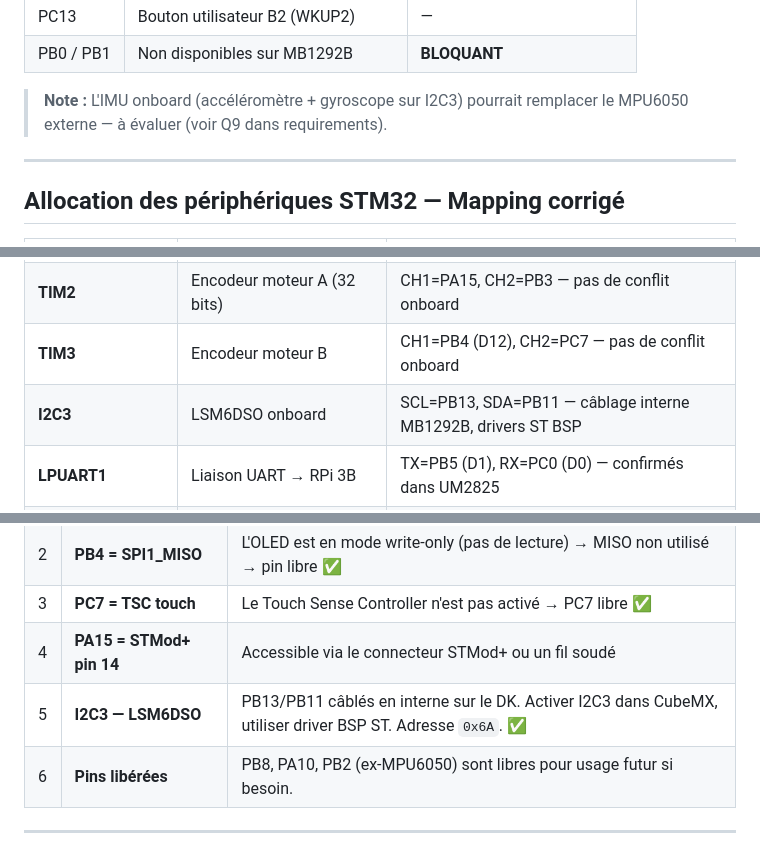
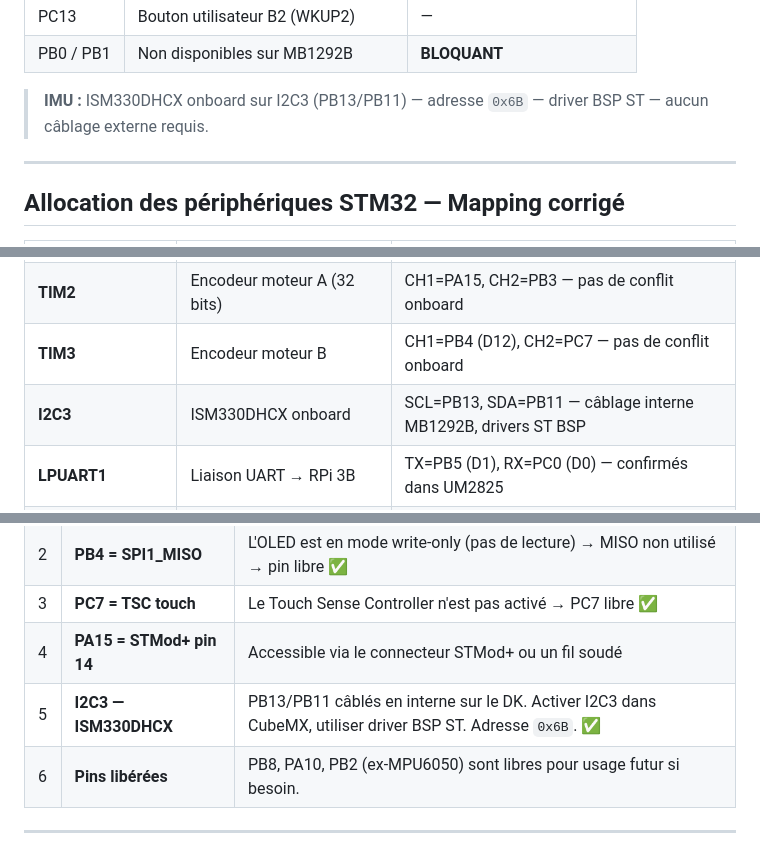
Before and after one commit to LeCorre-Pierre/gen_ai_robot_pendulum, a Markdown page: 3-gpio-mapping.md, 3 parts joined by grey strips. Rendered like a GitHub page.

```diff
--- a/3-gpio-mapping.md
+++ b/3-gpio-mapping.md
@@ -34,7 +34,7 @@ Ces pins sont câblées aux périphériques du Discovery kit. Les réutiliser n
 | PC13 | Bouton utilisateur B2 (WKUP2) | — |
 | PB0 / PB1 | Non disponibles sur MB1292B | **BLOQUANT** |
 
-> **Note :** L'IMU onboard (accéléromètre + gyroscope sur I2C3) pourrait remplacer le MPU6050 externe — à évaluer (voir Q9 dans requirements).
+> **IMU :** ISM330DHCX onboard sur I2C3 (PB13/PB11) — adresse `0x6B` — driver BSP ST — aucun câblage externe requis.
 
 ---
 
@@ -45,7 +45,7 @@ Ces pins sont câblées aux périphériques du Discovery kit. Les réutiliser n
 | **TIM1** | PWM moteurs A et B | CH1=PD14 (D3), CH2=PD15 (D9) — confirmés dans UM2825 |
 | **TIM2** | Encodeur moteur A (32 bits) | CH1=PA15, CH2=PB3 — pas de conflit onboard |
 | **TIM3** | Encodeur moteur B | CH1=PB4 (D12), CH2=PC7 — pas de conflit onboard |
-| **I2C3** | LSM6DSO onboard | SCL=PB13, SDA=PB11 — câblage interne MB1292B, drivers ST BSP |
+| **I2C3** | ISM330DHCX onboard | SCL=PB13, SDA=PB11 — câblage interne MB1292B, drivers ST BSP |
 | **LPUART1** | Liaison UART → RPi 3B | TX=PB5 (D1), RX=PC0 (D0) — confirmés dans UM2825 |
 | **ADC1** | Tension batterie + courant moteurs | PA2 (A1), PA5 (A2), PC3 (A0) |
 
@@ -182,7 +182,7 @@ PB8  ─── libre (ex I2C1_SCL)
 | 2 | **PB4 = SPI1_MISO** | L'OLED est en mode write-only (pas de lecture) → MISO non utilisé → pin libre ✅ |
 | 3 | **PC7 = TSC touch** | Le Touch Sense Controller n'est pas activé → PC7 libre ✅ |
 | 4 | **PA15 = STMod+ pin 14** | Accessible via le connecteur STMod+ ou un fil soudé |
-| 5 | **I2C3 — LSM6DSO** | PB13/PB11 câblés en interne sur le DK. Activer I2C3 dans CubeMX, utiliser driver BSP ST. Adresse `0x6A`. ✅ |
+| 5 | **I2C3 — ISM330DHCX** | PB13/PB11 câblés en interne sur le DK. Activer I2C3 dans CubeMX, utiliser driver BSP ST. Adresse `0x6B`. ✅ |
 | 6 | **Pins libérées** | PB8, PA10, PB2 (ex-MPU6050) sont libres pour usage futur si besoin. |
 
 ---
```
Also changed, not shown: other parts of 3-gpio-mapping.md (+8 -8 lines), 1-requirements.md (+10 -10 lines), parts/mb1292b.md (+5 -0 lines).
